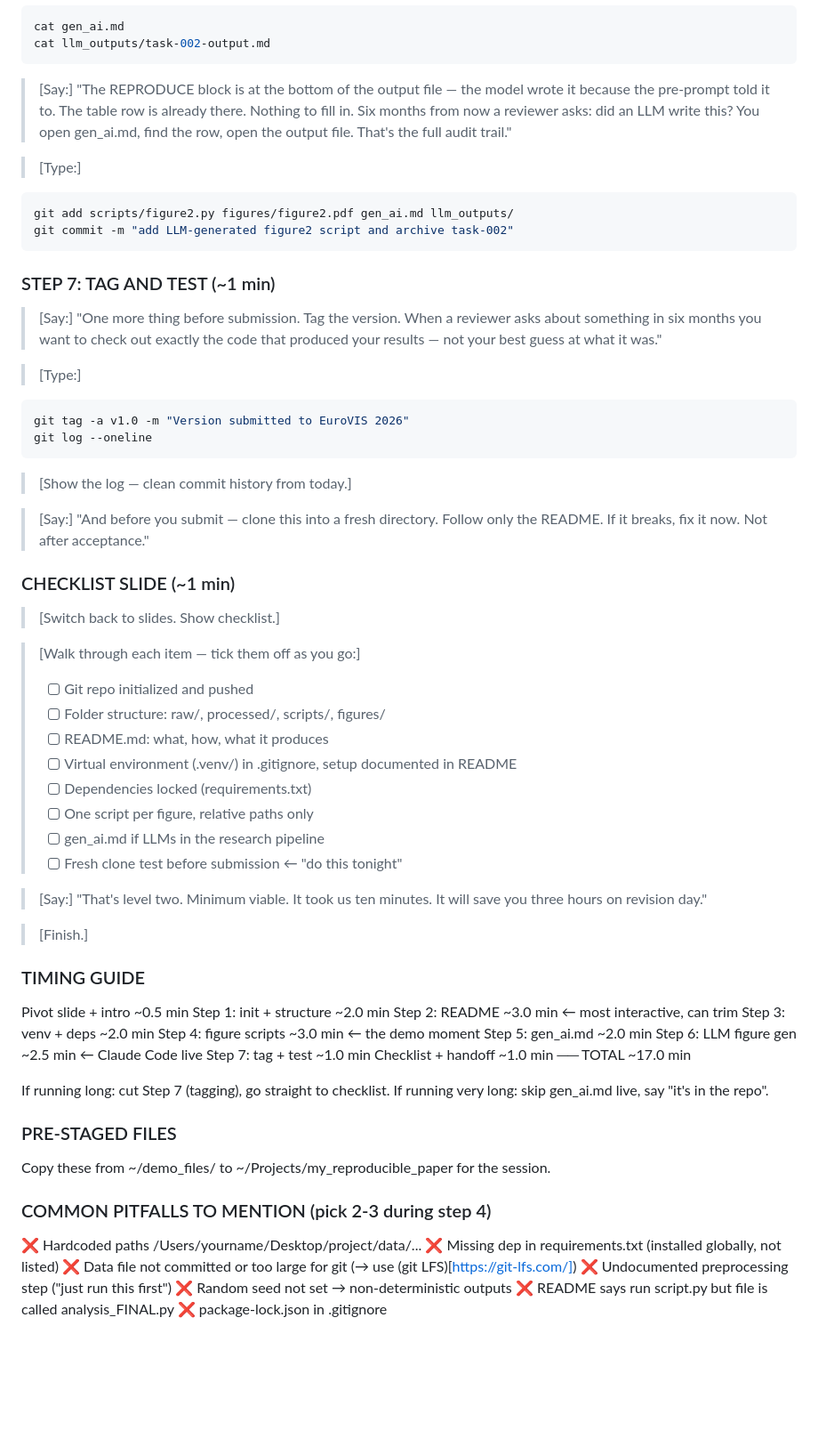
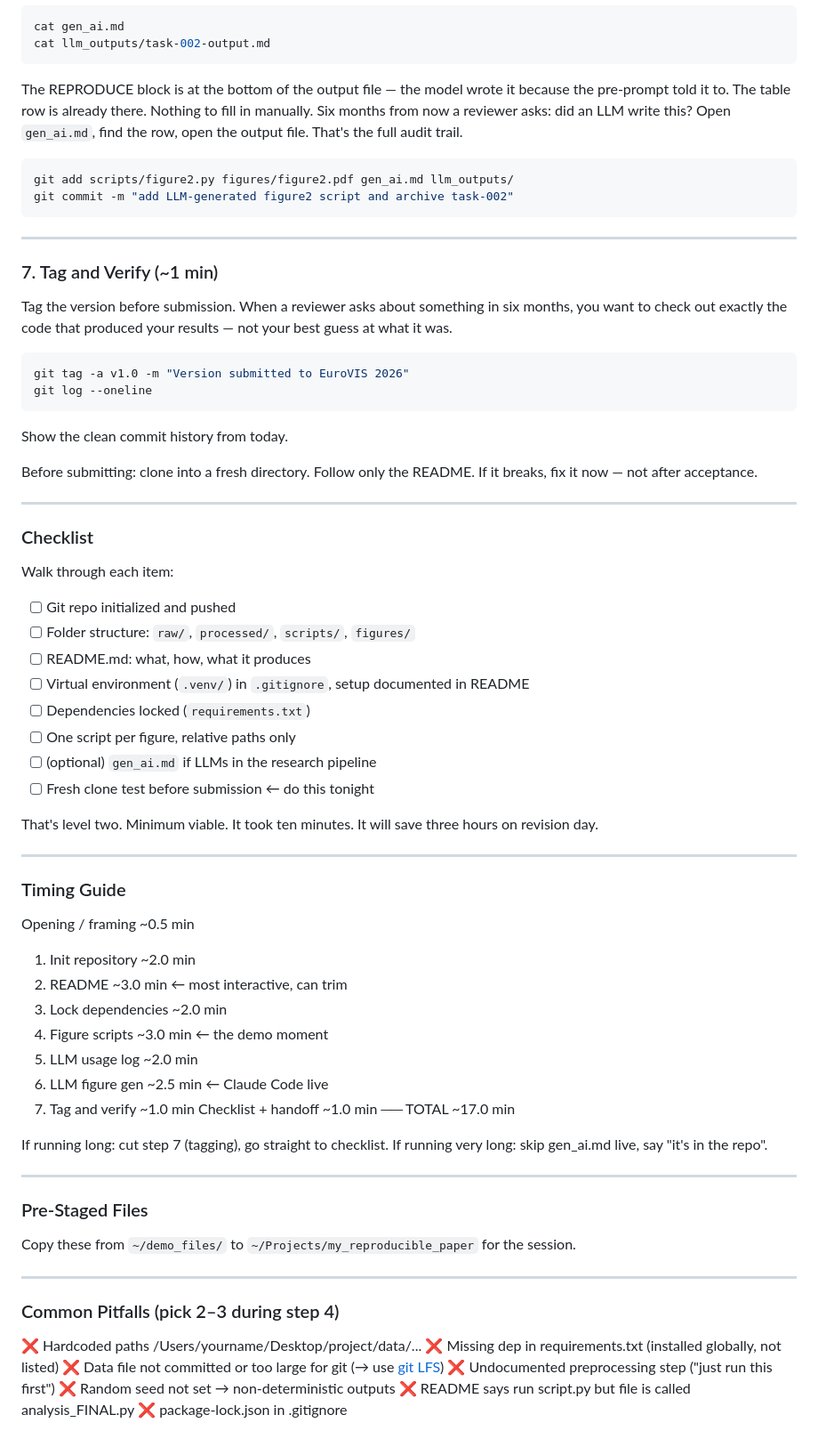
Before and after one commit to velitchko/README.md, a Markdown page: tutorial-materials/part1-reproducible-repo/demo-script.md, the part around one of its changes. Shown at 89% size. Rendered like a GitHub page; blank space fills up the shorter version.

Commit message:
revise demo script

````diff
--- a/tutorial-materials/part1-reproducible-repo/demo-script.md
+++ b/tutorial-materials/part1-reproducible-repo/demo-script.md
@@ -413,91 +288,77 @@ cat gen_ai.md
 cat llm_outputs/task-002-output.md
 ```
 
-> [Say:]
-> "The REPRODUCE block is at the bottom of the output file —
->  the model wrote it because the pre-prompt told it to.
->  The table row is already there. Nothing to fill in.
->  Six months from now a reviewer asks: did an LLM write this?
->  You open gen_ai.md, find the row, open the output file.
->  That's the full audit trail."
-
-> [Type:]
+The REPRODUCE block is at the bottom of the output file — the model wrote it because the pre-prompt told it to. The table row is already there. Nothing to fill in manually. Six months from now a reviewer asks: did an LLM write this? Open `gen_ai.md`, find the row, open the output file. That's the full audit trail.
 
 ```bash
 git add scripts/figure2.py figures/figure2.pdf gen_ai.md llm_outputs/
 git commit -m "add LLM-generated figure2 script and archive task-002"
 ```
 
-### STEP 7: TAG AND TEST (~1 min)
+---
 
-> [Say:]
-> "One more thing before submission. Tag the version.
->  When a reviewer asks about something in six months
->  you want to check out exactly the code that produced your results —
->  not your best guess at what it was."
+### 7. Tag and Verify (~1 min)
 
-> [Type:]
+Tag the version before submission. When a reviewer asks about something in six months, you want to check out exactly the code that produced your results — not your best guess at what it was.
 
 ```bash
 git tag -a v1.0 -m "Version submitted to EuroVIS 2026"
 git log --oneline
 ```
 
-> [Show the log — clean commit history from today.]
+Show the clean commit history from today.
 
-> [Say:]
-> "And before you submit — clone this into a fresh directory.
->  Follow only the README. If it breaks, fix it now.
->  Not after acceptance."
+Before submitting: clone into a fresh directory. Follow only the README. If it breaks, fix it now — not after acceptance.
 
-### CHECKLIST SLIDE (~1 min)
+---
 
-> [Switch back to slides. Show checklist.]
+### Checklist
 
-> [Walk through each item — tick them off as you go:]
->
->   - [ ] Git repo initialized and pushed
->   - [ ] Folder structure: raw/, processed/, scripts/, figures/
->   - [ ] README.md: what, how, what it produces
->   - [ ] Virtual environment (.venv/) in .gitignore, setup documented in README
->   - [ ] Dependencies locked (requirements.txt)
->   - [ ] One script per figure, relative paths only
->   - [ ] gen_ai.md if LLMs in the research pipeline
->   - [ ] Fresh clone test before submission  ← "do this tonight"
+Walk through each item:
 
-> [Say:]
-> "That's level two. Minimum viable.
->  It took us ten minutes.
->  It will save you three hours on revision day."
+- [ ] Git repo initialized and pushed
+- [ ] Folder structure: `raw/`, `processed/`, `scripts/`, `figures/`
+- [ ] README.md: what, how, what it produces
+- [ ] Virtual environment (`.venv/`) in `.gitignore`, setup documented in README
+- [ ] Dependencies locked (`requirements.txt`)
+- [ ] One script per figure, relative paths only
+- [ ] (optional) `gen_ai.md` if LLMs in the research pipeline
+- [ ] Fresh clone test before submission ← do this tonight
 
-> [Finish.]
+That's level two. Minimum viable. It took ten minutes. It will save three hours on revision day.
 
-### TIMING GUIDE
+---
 
-  Pivot slide + intro       ~0.5 min
-  Step 1: init + structure  ~2.0 min
-  Step 2: README            ~3.0 min   ← most interactive, can trim
-  Step 3: venv + deps       ~2.0 min
-  Step 4: figure scripts    ~3.0 min   ← the demo moment
-  Step 5: gen_ai.md         ~2.0 min
-  Step 6: LLM figure gen    ~2.5 min   ← Claude Code live
-  Step 7: tag + test        ~1.0 min
-  Checklist + handoff       ~1.0 min
+### Timing Guide
+
+  Opening / framing       ~0.5 min
+  1. Init repository      ~2.0 min
+  2. README               ~3.0 min   ← most interactive, can trim
+  3. Lock dependencies    ~2.0 min
+  4. Figure scripts       ~3.0 min   ← the demo moment
+  5. LLM usage log        ~2.0 min
+  6. LLM figure gen       ~2.5 min   ← Claude Code live
+  7. Tag and verify       ~1.0 min
+  Checklist + handoff     ~1.0 min
   ──
-  TOTAL                    ~17.0 min
+  TOTAL                  ~17.0 min
 
-  If running long: cut Step 7 (tagging), go straight to checklist.
+  If running long: cut step 7 (tagging), go straight to checklist.
   If running very long: skip gen_ai.md live, say "it's in the repo".
 
-### PRE-STAGED FILES
+---
 
-Copy these from ~/demo_files/ to ~/Projects/my_reproducible_paper for the session.
+### Pre-Staged Files
 
-### COMMON PITFALLS TO MENTION (pick 2-3 during step 4)
+Copy these from `~/demo_files/` to `~/Projects/my_reproducible_paper` for the session.
+
+---
+
+### Common Pitfalls (pick 2–3 during step 4)
 
   ❌  Hardcoded paths  /Users/yourname/Desktop/project/data/...
   ❌  Missing dep in requirements.txt (installed globally, not listed)
-  ❌  Data file not committed or too large for git (→ use (git LFS)[https://git-lfs.com/])
+  ❌  Data file not committed or too large for git (→ use [git LFS](https://git-lfs.com/))
   ❌  Undocumented preprocessing step ("just run this first")
   ❌  Random seed not set → non-deterministic outputs
   ❌  README says run script.py but file is called analysis_FINAL.py
````
Also changed, not shown: other parts of tutorial-materials/part1-reproducible-repo/demo-script.md (+45 -170 lines).
